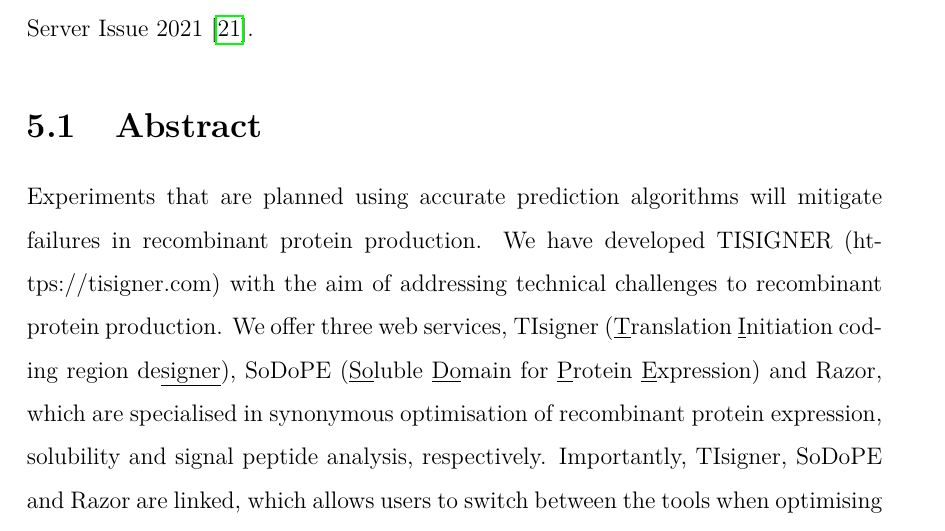
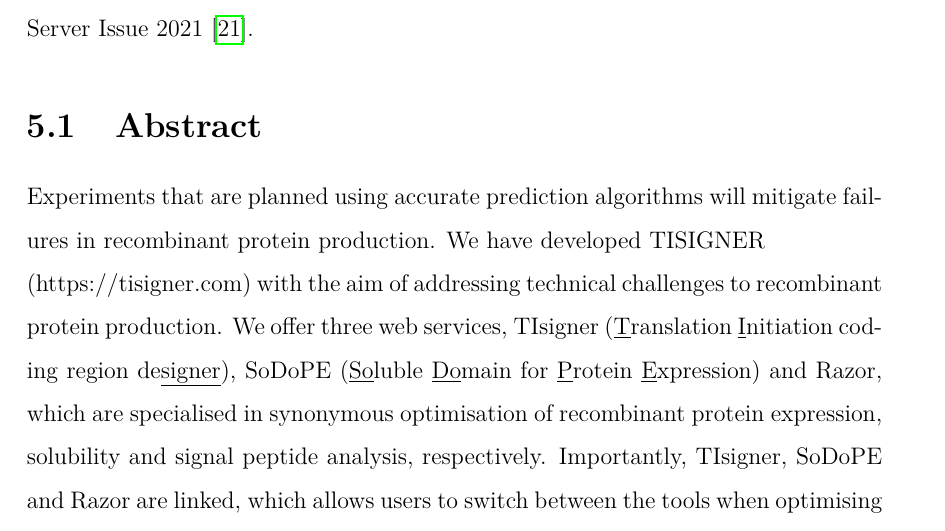
Before and after one commit to bkb3/PhD-thesis, a LaTeX thesis (main.tex, which reads chapters/TIsigner_Web/tisigner_web.tex): part of page 94 of 185, cut so that both start at the same text. Compiled offline with pdfLaTeX.

Commit message:
txs auto checkin

```diff
--- a/chapters/TIsigner_Web/tisigner_web.tex
+++ b/chapters/TIsigner_Web/tisigner_web.tex
@@ -3,7 +3,7 @@
 \section{Abstract}
 Experiments that are planned using accurate prediction algorithms will
 mitigate failures in recombinant protein production. We have developed
-TISIGNER (https://tisigner.com) with the aim of addressing technical
+TISIGNER \\(https://tisigner.com) with the aim of addressing technical
 challenges to recombinant protein production. We offer three web
 services, TIsigner (\underline{T}ranslation \underline{I}nitiation
 coding region de\underline{signer}), SoDoPE (\underline{So}luble
```
